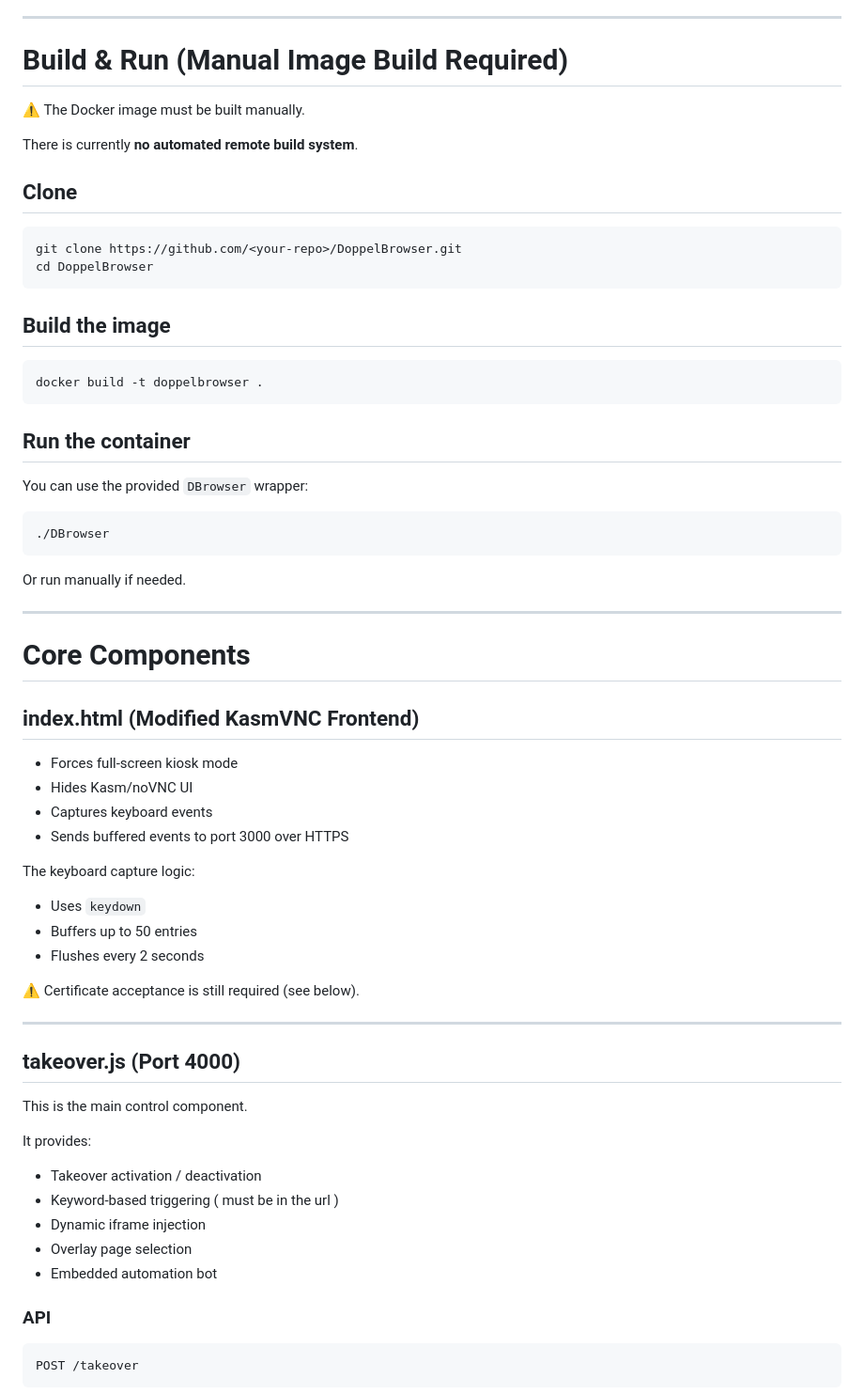
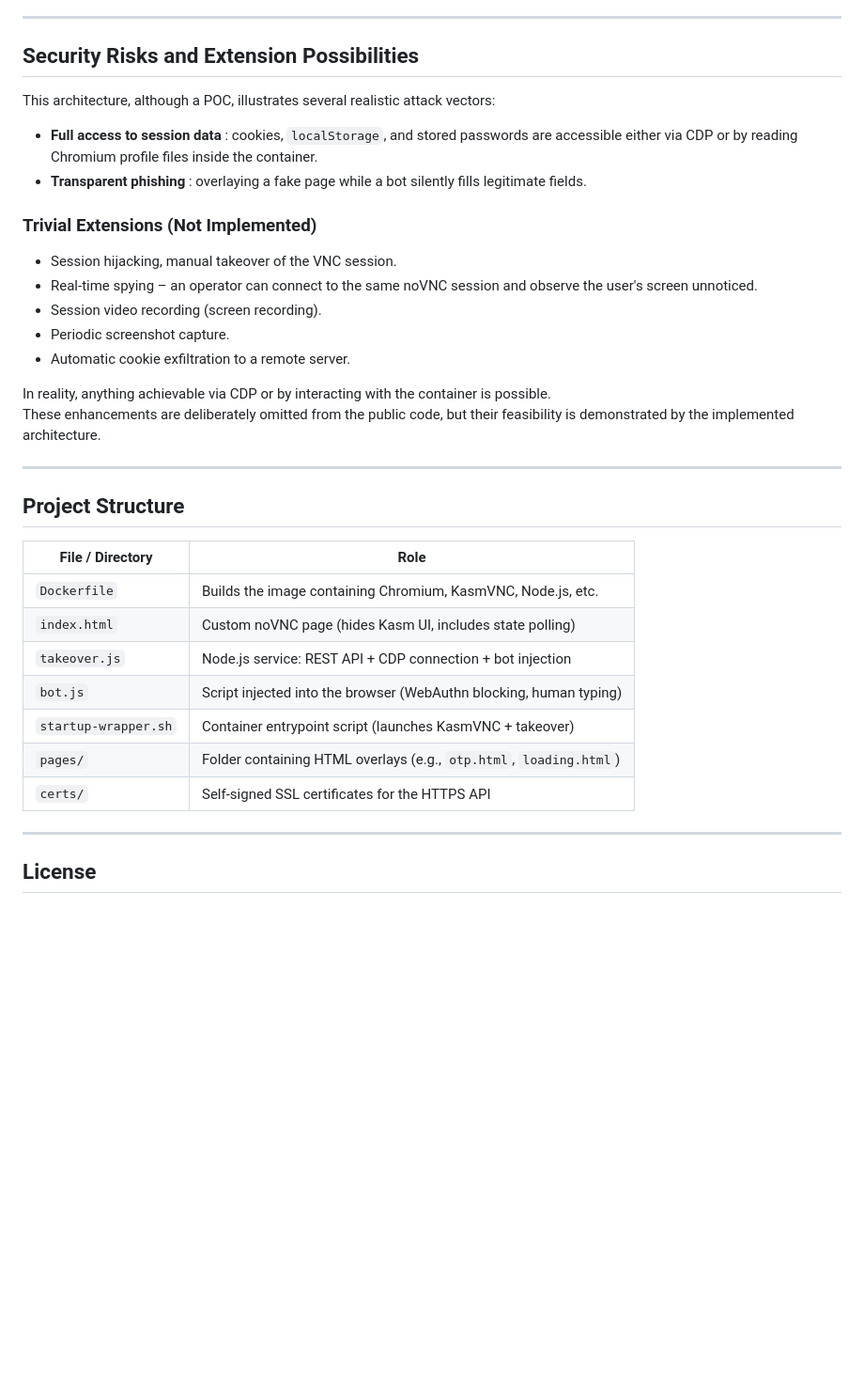
Before and after one commit to Kronk-imp/DoppelBrowser, a Markdown page: README.md, the part around one of its changes. Shown at 94% size. Rendered like a GitHub page; blank space fills up the shorter version.

````diff
--- a/README.md
+++ b/README.md
@@ -73,71 +70,38 @@ Docker Container
 
 ---
 
-# Build & Run (Manual Image Build Required)
+## Security Risks and Extension Possibilities
 
-⚠️ The Docker image must be built manually.
+This architecture, although a POC, illustrates several realistic attack vectors:
 
-There is currently **no automated remote build system**.
+- **Full access to session data** : cookies, `localStorage`, and stored passwords are accessible either via CDP or by reading Chromium profile files inside the container.
+- **Transparent phishing** : overlaying a fake page while a bot silently fills legitimate fields.
 
-## Clone
+### Trivial Extensions (Not Implemented)
+- Session hijacking, manual takeover of the VNC session.
+- Real‑time spying – an operator can connect to the same noVNC session and observe the user's screen unnoticed.
+- Session video recording (screen recording).
+- Periodic screenshot capture.
+- Automatic cookie exfiltration to a remote server.
 
-```bash
-git clone https://github.com/<your-repo>/DoppelBrowser.git
-cd DoppelBrowser
-```
-
-## Build the image
-
-```bash
-docker build -t doppelbrowser .
-```
-
-## Run the container
-
-You can use the provided `DBrowser` wrapper:
-
-```bash
-./DBrowser
-```
-
-Or run manually if needed.
+In reality, anything achievable via CDP or by interacting with the container is possible.
+These enhancements are deliberately omitted from the public code, but their feasibility is demonstrated by the implemented architecture.
 
 ---
 
-# Core Components
+## Project Structure
 
-## index.html (Modified KasmVNC Frontend)
-
-* Forces full-screen kiosk mode
-* Hides Kasm/noVNC UI
-* Captures keyboard events
-* Sends buffered events to port 3000 over HTTPS
-
-The keyboard capture logic:
-
-* Uses `keydown`
-* Buffers up to 50 entries
-* Flushes every 2 seconds
-
-⚠️ Certificate acceptance is still required (see below).
+| File / Directory        | Role                                                                 |
+|-------------------------|----------------------------------------------------------------------|
+| `Dockerfile`            | Builds the image containing Chromium, KasmVNC, Node.js, etc.         |
+| `index.html`            | Custom noVNC page (hides Kasm UI, includes state polling)            |
+| `takeover.js`           | Node.js service: REST API + CDP connection + bot injection           |
+| `bot.js`                | Script injected into the browser (WebAuthn blocking, human typing)   |
+| `startup-wrapper.sh`    | Container entrypoint script (launches KasmVNC + takeover)            |
+| `pages/`                | Folder containing HTML overlays (e.g., `otp.html`, `loading.html`)   |
+| `certs/`                | Self‑signed SSL certificates for the HTTPS API                       |
 
 ---
 
-## takeover.js (Port 4000)
+## License
 
-This is the main control component.
-
-It provides:
-
-* Takeover activation / deactivation
-* Keyword-based triggering ( must be in the url )
-* Dynamic iframe injection
-* Overlay page selection
-* Embedded automation bot
-
-### API
-
-```
-POST /takeover
-```
-
````
Also changed, not shown: other parts of README.md (+49 -242 lines).
